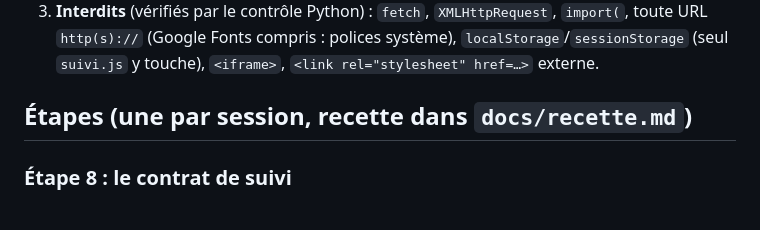
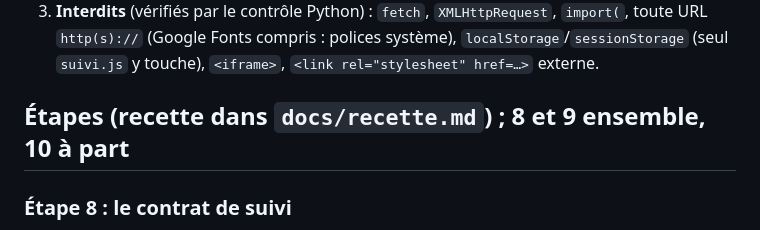
Before and after one commit to ghpz5649xx-blip/miniprof, a Markdown page: docs/plan-modules-html.md, the part around the change. Drawn GitHub-style.

```diff
--- a/docs/plan-modules-html.md
+++ b/docs/plan-modules-html.md
@@ -50,7 +50,7 @@ copier-coller du JSON, validateur JS, test de 5 questions dans l'app).
    URL `http(s)://` (Google Fonts compris : polices système), `localStorage`/`sessionStorage`
    (seul `suivi.js` y touche), `<iframe>`, `<link rel="stylesheet" href=…>` externe.
 
-## Étapes (une par session, recette dans `docs/recette.md`)
+## Étapes (recette dans `docs/recette.md`) ; 8 et 9 ensemble, 10 à part
 
 ### Étape 8 : le contrat de suivi
 - Nouveau `js/suivi.js` (environ 60 à 80 lignes) : réutilise `currentProfile()` (`js/profiles.js`),
```
Also changed, not shown: CLAUDE.md (+40 -12 lines).
